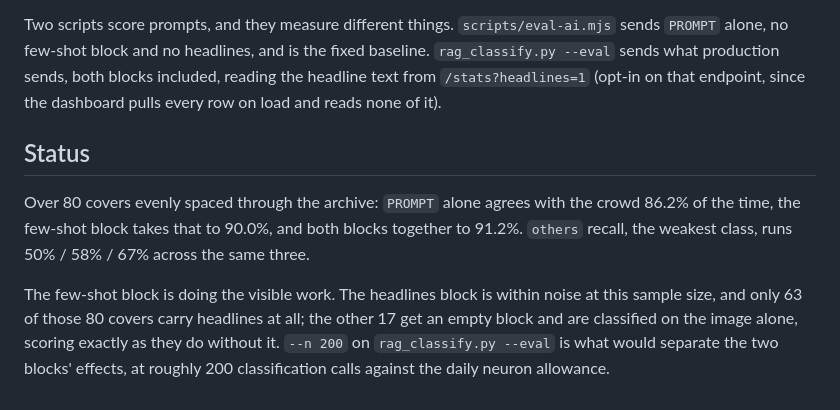
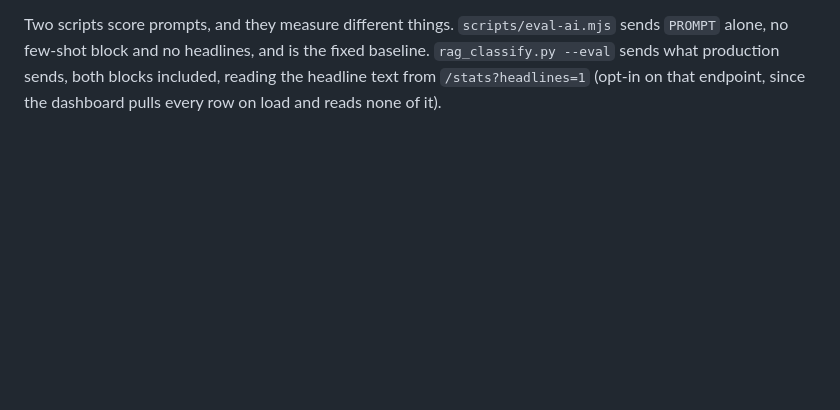
Before and after one commit to DigasNikas/capas-web-swipe, a Markdown page: dashboard/documentation/rag.md, the part around the change. GitHub-like rendering; blank space fills up the shorter version.

Commit message:
Documentation: drop rag.md's Status section
Agreement percentages from one 80-cover sample dated the page without
telling a reader anything about how the pipeline works. eval-ai.mjs and
rag_classify.py --eval are still named in the section above, which is
where to get a current number.

```diff
--- a/dashboard/documentation/rag.md
+++ b/dashboard/documentation/rag.md
@@ -129,17 +129,3 @@ headlines, and is the fixed baseline. `rag_classify.py --eval` sends what
 production sends, both blocks included, reading the headline text from
 `/stats?headlines=1` (opt-in on that endpoint, since the dashboard pulls
 every row on load and reads none of it).
-
-## Status
-
-Over 80 covers evenly spaced through the archive: `PROMPT` alone agrees
-with the crowd 86.2% of the time, the few-shot block takes that to 90.0%,
-and both blocks together to 91.2%. `others` recall, the weakest class,
-runs 50% / 58% / 67% across the same three.
-
-The few-shot block is doing the visible work. The headlines block is
-within noise at this sample size, and only 63 of those 80 covers carry
-headlines at all; the other 17 get an empty block and are classified on
-the image alone, scoring exactly as they do without it. `--n 200` on
-`rag_classify.py --eval` is what would separate the two blocks' effects,
-at roughly 200 classification calls against the daily neuron allowance.
```
